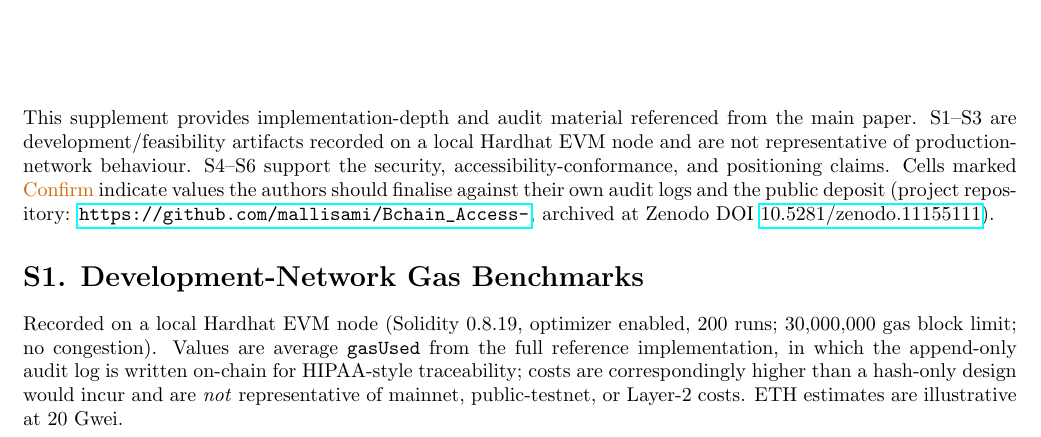
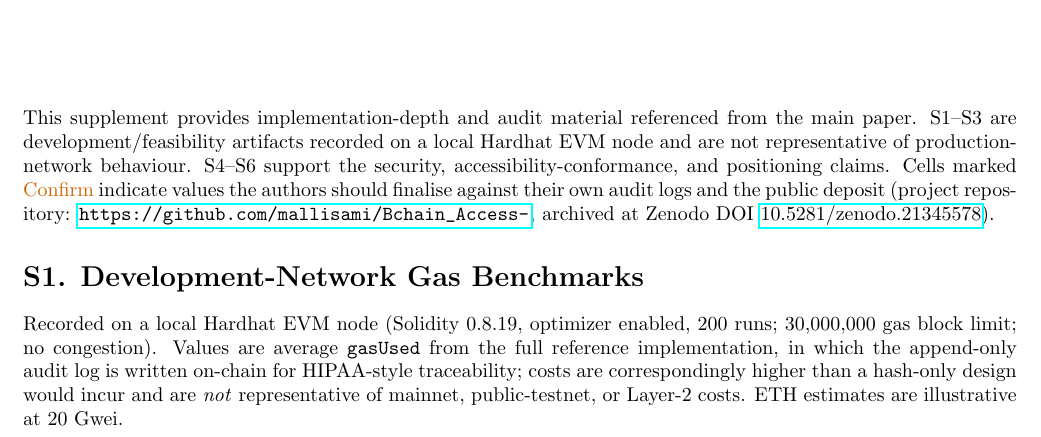
Before and after one commit to mallisami/Bchain_Access-, a LaTeX document (BCHAIN-ACCESS_Package/supplementary_v25.tex): part of page 1 of 4, cut so that both start at the same text. Compiled offline with pdfLaTeX.

Commit message:
Update placeholder Zenodo DOIs with the actual minted DOI 10.5281/zenodo.21345578

```diff
--- a/BCHAIN-ACCESS_Package/supplementary_v25.tex
+++ b/BCHAIN-ACCESS_Package/supplementary_v25.tex
@@ -14,7 +14,7 @@
 paper. S1--S3 are development/feasibility artifacts recorded on a local Hardhat EVM node and are not
 representative of production-network behaviour. S4--S6 support the security, accessibility-conformance,
 and positioning claims. Cells marked \conf{} indicate values the authors should finalise against their
-own audit logs and the public deposit (project repository: \url{https://github.com/mallisami/Bchain_Access-}, archived at Zenodo DOI \href{https://doi.org/10.5281/zenodo.11155111}{10.5281/zenodo.11155111}).
+own audit logs and the public deposit (project repository: \url{https://github.com/mallisami/Bchain_Access-}, archived at Zenodo DOI \href{https://doi.org/10.5281/zenodo.21345578}{10.5281/zenodo.21345578}).
 
 \section*{S1. Development-Network Gas Benchmarks}
 Recorded on a local Hardhat EVM node (Solidity~0.8.19, optimizer enabled, 200 runs; 30{,}000{,}000~gas block limit; no congestion). Values are average \texttt{gasUsed} from the full reference implementation, in which the append-only audit log is written on-chain for HIPAA-style traceability; costs are correspondingly higher than a hash-only design would incur and are \emph{not} representative of mainnet, public-testnet, or Layer-2 costs. ETH estimates are illustrative at 20~Gwei.
```
Also changed, not shown: README.md, 1 other file.
